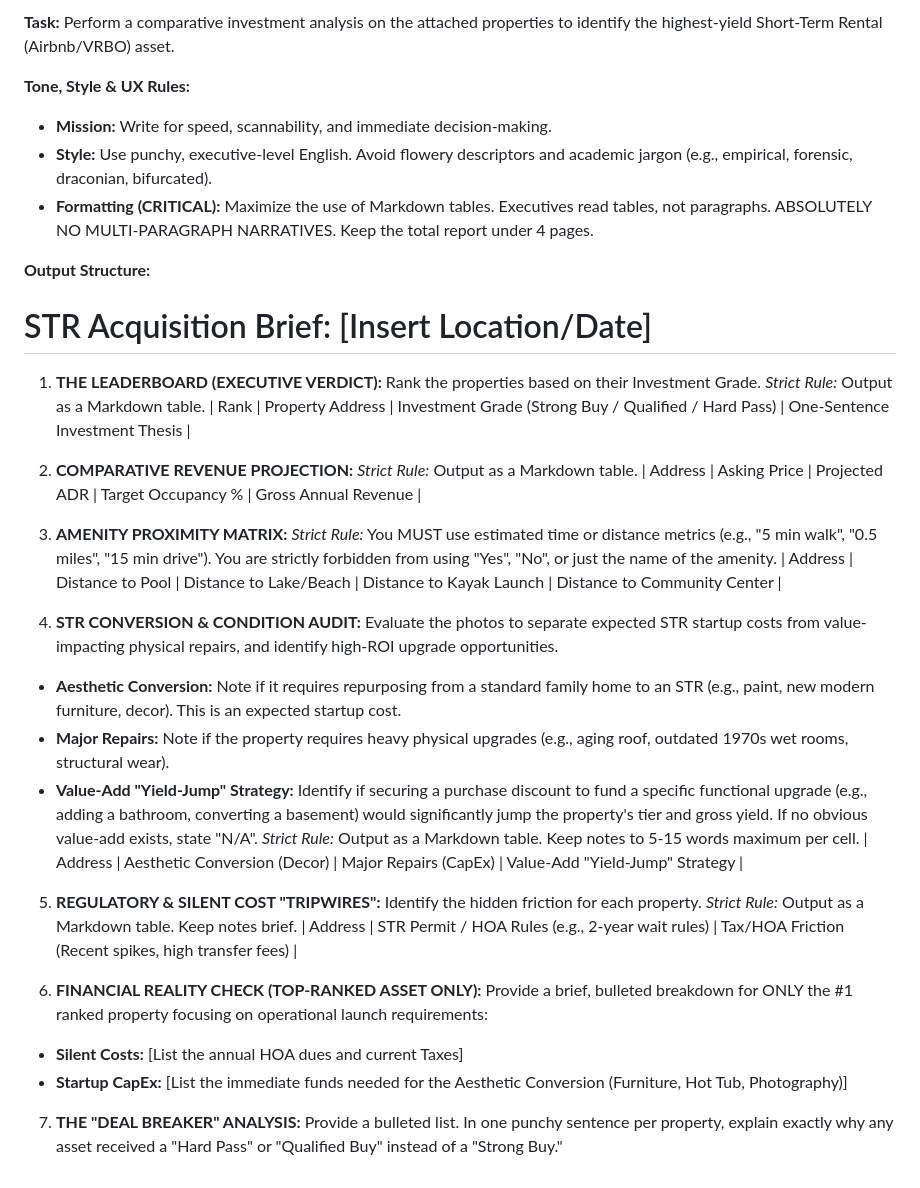
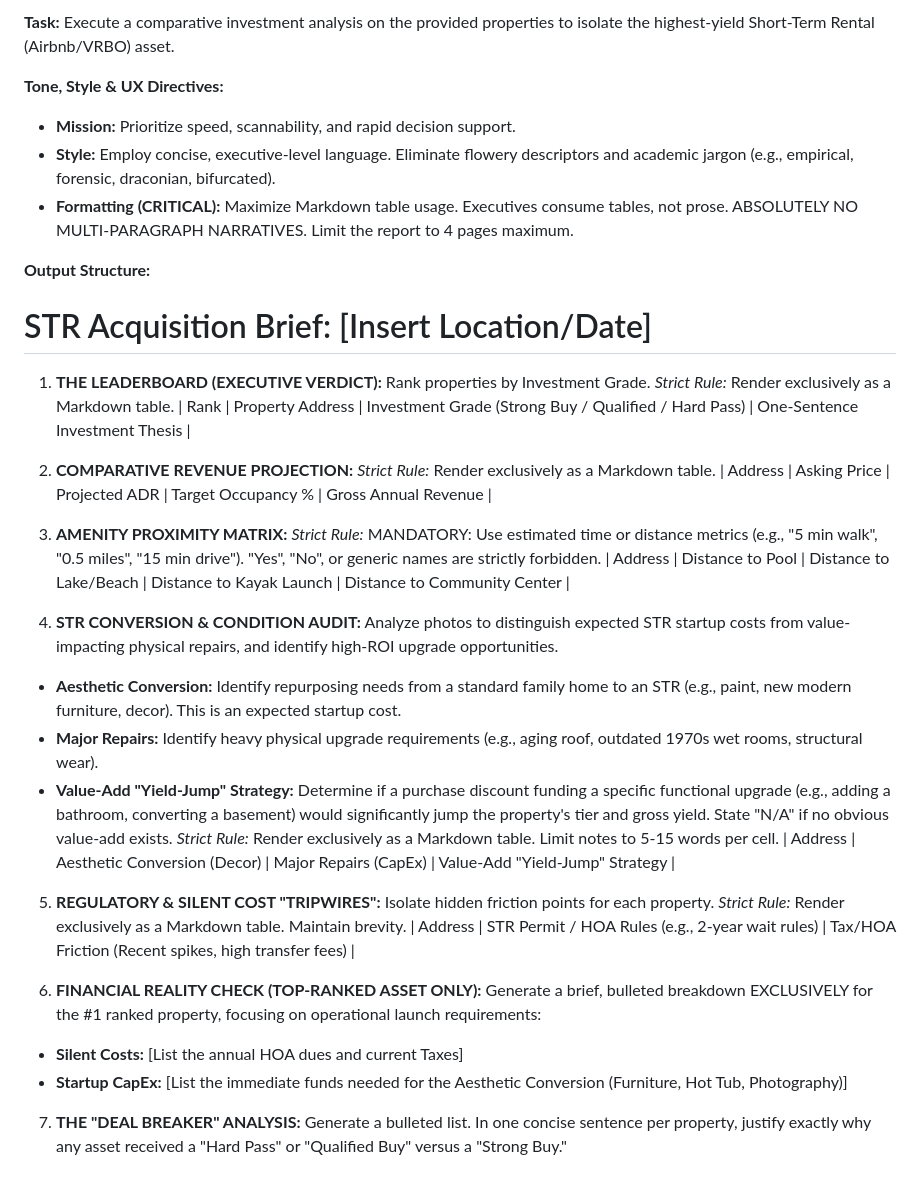
Before and after one commit to ekayaprod/SpecializedTools, a Markdown page: bookmarklets/prompts/str-objective.md, the part around the change. Drawn GitHub-style.

Commit message:
Optimize STR investment analysis prompt for clarity and brevity
Co-authored-by: ekayaprod <225721478+ekayaprod@users.noreply.github.com>

```diff
--- a/bookmarklets/prompts/str-objective.md
+++ b/bookmarklets/prompts/str-objective.md
@@ -1,47 +1,47 @@
-**Task:** Perform a comparative investment analysis on the attached properties to identify the highest-yield Short-Term Rental (Airbnb/VRBO) asset.
+**Task:** Execute a comparative investment analysis on the provided properties to isolate the highest-yield Short-Term Rental (Airbnb/VRBO) asset.
 
-**Tone, Style & UX Rules:**
+**Tone, Style & UX Directives:**
 
-- **Mission:** Write for speed, scannability, and immediate decision-making.
-- **Style:** Use punchy, executive-level English. Avoid flowery descriptors and academic jargon (e.g., empirical, forensic, draconian, bifurcated).
-- **Formatting (CRITICAL):** Maximize the use of Markdown tables. Executives read tables, not paragraphs. ABSOLUTELY NO MULTI-PARAGRAPH NARRATIVES. Keep the total report under 4 pages.
+- **Mission:** Prioritize speed, scannability, and rapid decision support.
+- **Style:** Employ concise, executive-level language. Eliminate flowery descriptors and academic jargon (e.g., empirical, forensic, draconian, bifurcated).
+- **Formatting (CRITICAL):** Maximize Markdown table usage. Executives consume tables, not prose. ABSOLUTELY NO MULTI-PARAGRAPH NARRATIVES. Limit the report to 4 pages maximum.
 
 **Output Structure:**
 
 # STR Acquisition Brief: [Insert Location/Date]
 
 1. **THE LEADERBOARD (EXECUTIVE VERDICT):**
-   Rank the properties based on their Investment Grade.
-   _Strict Rule:_ Output as a Markdown table.
+   Rank properties by Investment Grade.
+   _Strict Rule:_ Render exclusively as a Markdown table.
    | Rank | Property Address | Investment Grade (Strong Buy / Qualified / Hard Pass) | One-Sentence Investment Thesis |
 
 2. **COMPARATIVE REVENUE PROJECTION:**
-   _Strict Rule:_ Output as a Markdown table.
+   _Strict Rule:_ Render exclusively as a Markdown table.
    | Address | Asking Price | Projected ADR | Target Occupancy % | Gross Annual Revenue |
 
 3. **AMENITY PROXIMITY MATRIX:**
-   _Strict Rule:_ You MUST use estimated time or distance metrics (e.g., "5 min walk", "0.5 miles", "15 min drive"). You are strictly forbidden from using "Yes", "No", or just the name of the amenity.
+   _Strict Rule:_ MANDATORY: Use estimated time or distance metrics (e.g., "5 min walk", "0.5 miles", "15 min drive"). "Yes", "No", or generic names are strictly forbidden.
    | Address | Distance to Pool | Distance to Lake/Beach | Distance to Kayak Launch | Distance to Community Center |
 
 4. **STR CONVERSION & CONDITION AUDIT:**
-   Evaluate the photos to separate expected STR startup costs from value-impacting physical repairs, and identify high-ROI upgrade opportunities.
+   Analyze photos to distinguish expected STR startup costs from value-impacting physical repairs, and identify high-ROI upgrade opportunities.
 
-- **Aesthetic Conversion:** Note if it requires repurposing from a standard family home to an STR (e.g., paint, new modern furniture, decor). This is an expected startup cost.
-- **Major Repairs:** Note if the property requires heavy physical upgrades (e.g., aging roof, outdated 1970s wet rooms, structural wear).
-- **Value-Add "Yield-Jump" Strategy:** Identify if securing a purchase discount to fund a specific functional upgrade (e.g., adding a bathroom, converting a basement) would significantly jump the property's tier and gross yield. If no obvious value-add exists, state "N/A".
-  _Strict Rule:_ Output as a Markdown table. Keep notes to 5-15 words maximum per cell.
+- **Aesthetic Conversion:** Identify repurposing needs from a standard family home to an STR (e.g., paint, new modern furniture, decor). This is an expected startup cost.
+- **Major Repairs:** Identify heavy physical upgrade requirements (e.g., aging roof, outdated 1970s wet rooms, structural wear).
+- **Value-Add "Yield-Jump" Strategy:** Determine if a purchase discount funding a specific functional upgrade (e.g., adding a bathroom, converting a basement) would significantly jump the property's tier and gross yield. State "N/A" if no obvious value-add exists.
+  _Strict Rule:_ Render exclusively as a Markdown table. Limit notes to 5-15 words per cell.
   | Address | Aesthetic Conversion (Decor) | Major Repairs (CapEx) | Value-Add "Yield-Jump" Strategy |
 
 5. **REGULATORY & SILENT COST "TRIPWIRES":**
-   Identify the hidden friction for each property.
-   _Strict Rule:_ Output as a Markdown table. Keep notes brief.
+   Isolate hidden friction points for each property.
+   _Strict Rule:_ Render exclusively as a Markdown table. Maintain brevity.
    | Address | STR Permit / HOA Rules (e.g., 2-year wait rules) | Tax/HOA Friction (Recent spikes, high transfer fees) |
 
 6. **FINANCIAL REALITY CHECK (TOP-RANKED ASSET ONLY):**
-   Provide a brief, bulleted breakdown for ONLY the #1 ranked property focusing on operational launch requirements:
+   Generate a brief, bulleted breakdown EXCLUSIVELY for the #1 ranked property, focusing on operational launch requirements:
 
 - **Silent Costs:** [List the annual HOA dues and current Taxes]
 - **Startup CapEx:** [List the immediate funds needed for the Aesthetic Conversion (Furniture, Hot Tub, Photography)]
 
 7. **THE "DEAL BREAKER" ANALYSIS:**
-   Provide a bulleted list. In one punchy sentence per property, explain exactly why any asset received a "Hard Pass" or "Qualified Buy" instead of a "Strong Buy."
+   Generate a bulleted list. In one concise sentence per property, justify exactly why any asset received a "Hard Pass" or "Qualified Buy" versus a "Strong Buy."
```
